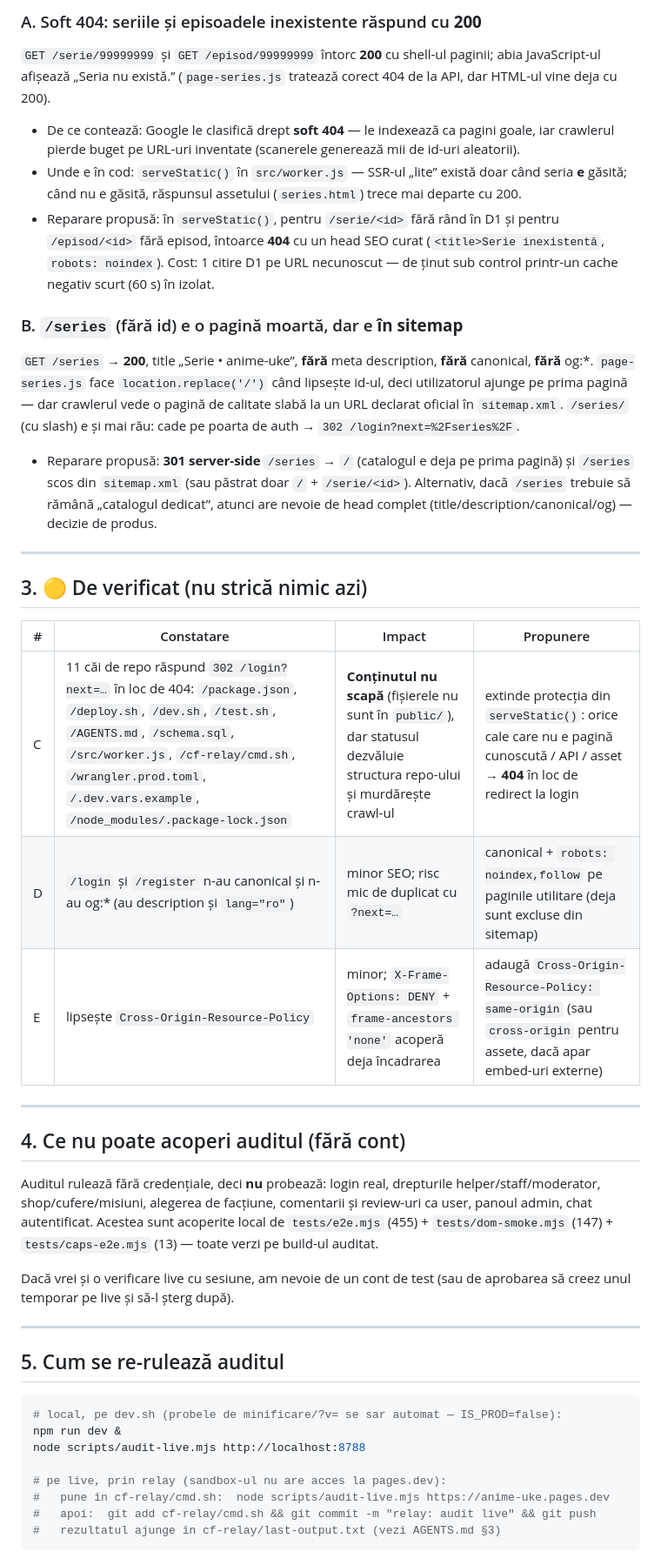
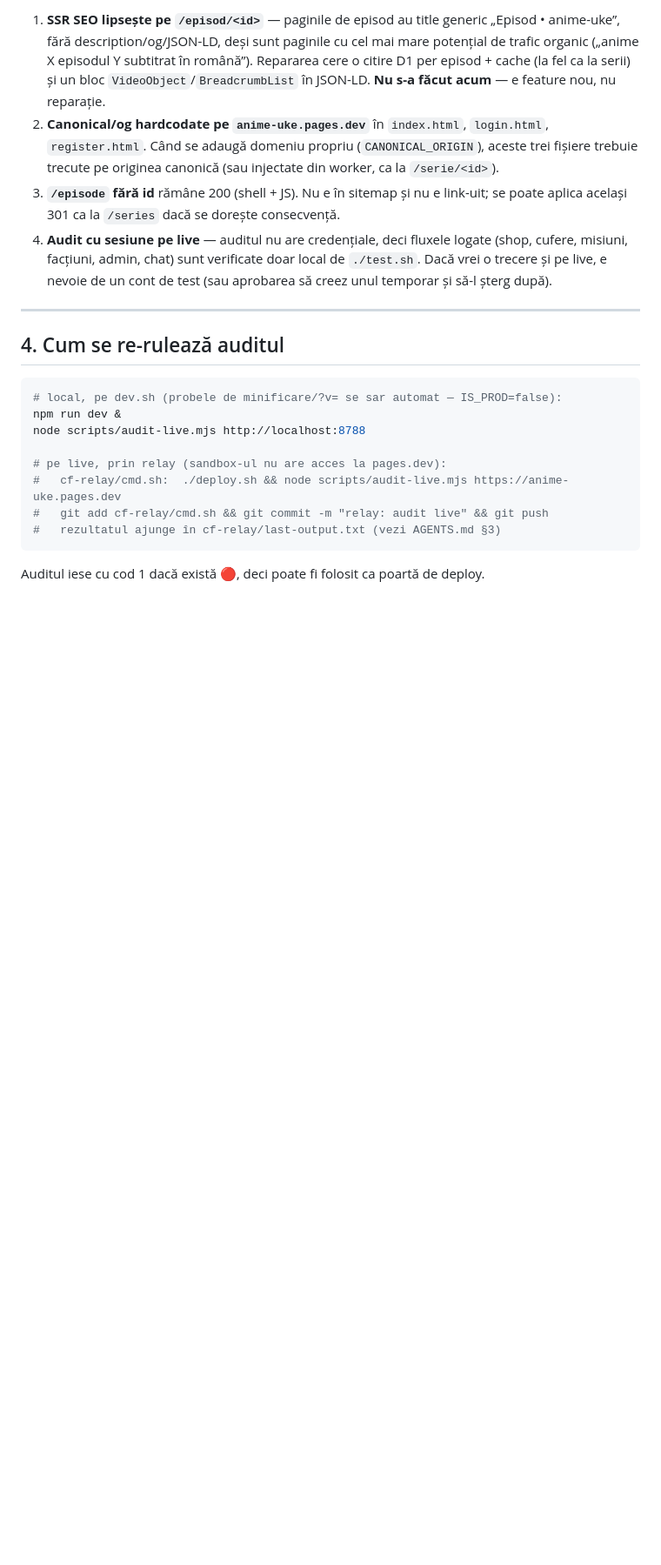
Before and after one commit to ExMarius/anime-uke, a Markdown page: AUDIT-LIVE.md, the part around one of its changes. Shown at 87% size. Rendered like a GitHub page; blank space fills up the shorter version.

````diff
--- a/AUDIT-LIVE.md
+++ b/AUDIT-LIVE.md
@@ -37,51 +54,20 @@
 
-### A. Soft 404: seriile și episoadele inexistente răspund cu **200**
-`GET /serie/99999999` și `GET /episod/99999999` întorc **200** cu shell-ul paginii; abia JavaScript-ul
-afișează „Seria nu există.” (`page-series.js` tratează corect 404 de la API, dar HTML-ul vine deja cu 200).
-
-* De ce contează: Google le clasifică drept **soft 404** — le indexează ca pagini goale, iar crawlerul
-  pierde buget pe URL-uri inventate (scanerele generează mii de id-uri aleatorii).
-* Unde e în cod: `serveStatic()` în `src/worker.js` — SSR-ul „lite” există doar când seria **e** găsită;
-  când nu e găsită, răspunsul assetului (`series.html`) trece mai departe cu 200.
-* Reparare propusă: în `serveStatic()`, pentru `/serie/<id>` fără rând în D1 și pentru `/episod/<id>`
-  fără episod, întoarce **404** cu un head SEO curat (`<title>Serie inexistentă`, `robots: noindex`).
-  Cost: 1 citire D1 pe URL necunoscut — de ținut sub control printr-un cache negativ scurt (60 s) în izolat.
-
-### B. `/series` (fără id) e o pagină moartă, dar e **în sitemap**
-`GET /series` → **200**, title „Serie • anime-uke”, **fără** meta description, **fără** canonical, **fără** og:*.
-`page-series.js` face `location.replace('/')` când lipsește id-ul, deci utilizatorul ajunge pe prima pagină —
-dar crawlerul vede o pagină de calitate slabă la un URL declarat oficial în `sitemap.xml`.
-`/series/` (cu slash) e și mai rău: cade pe poarta de auth → `302 /login?next=%2Fseries%2F`.
-
-* Reparare propusă: **301 server-side** `/series` → `/` (catalogul e deja pe prima pagină) și `/series` scos
-  din `sitemap.xml` (sau păstrat doar `/` + `/serie/<id>`). Alternativ, dacă `/series` trebuie să rămână
-  „catalogul dedicat”, atunci are nevoie de head complet (title/description/canonical/og) — decizie de produs.
+1. **SSR SEO lipsește pe `/episod/<id>`** — paginile de episod au title generic „Episod • anime-uke”, fără
+   description/og/JSON-LD, deși sunt paginile cu cel mai mare potențial de trafic organic („anime X episodul Y
+   subtitrat în română”). Repararea cere o citire D1 per episod + cache (la fel ca la serii) și un bloc
+   `VideoObject`/`BreadcrumbList` în JSON-LD. **Nu s-a făcut acum** — e feature nou, nu reparație.
+2. **Canonical/og hardcodate pe `anime-uke.pages.dev`** în `index.html`, `login.html`, `register.html`. Când se
+   adaugă domeniu propriu (`CANONICAL_ORIGIN`), aceste trei fișiere trebuie trecute pe originea canonică
+   (sau injectate din worker, ca la `/serie/<id>`).
+3. **`/episode` fără id** rămâne 200 (shell + JS). Nu e în sitemap și nu e link-uit; se poate aplica același 301
+   ca la `/series` dacă se dorește consecvență.
+4. **Audit cu sesiune pe live** — auditul nu are credențiale, deci fluxele logate (shop, cufere, misiuni, facțiuni,
+   admin, chat) sunt verificate doar local de `./test.sh`. Dacă vrei o trecere și pe live, e nevoie de un cont de
+   test (sau aprobarea să creez unul temporar și să-l șterg după).
 
 ---
 
-## 3. 🟡 De verificat (nu strică nimic azi)
-
-| # | Constatare | Impact | Propunere |
-|---|---|---|---|
-| C | 11 căi de repo răspund `302 /login?next=…` în loc de 404: `/package.json`, `/deploy.sh`, `/dev.sh`, `/test.sh`, `/AGENTS.md`, `/schema.sql`, `/src/worker.js`, `/cf-relay/cmd.sh`, `/wrangler.prod.toml`, `/.dev.vars.example`, `/node_modules/.package-lock.json` | **Conținutul nu scapă** (fișierele nu sunt în `public/`), dar statusul dezvăluie structura repo-ului și murdărește crawl-ul | extinde protecția din `serveStatic()`: orice cale care nu e pagină cunoscută / API / asset → **404** în loc de redirect la login |
-| D | `/login` și `/register` n-au canonical și n-au og:* (au description și `lang="ro"`) | minor SEO; risc mic de duplicat cu `?next=…` | canonical + `robots: noindex,follow` pe paginile utilitare (deja sunt excluse din sitemap) |
-| E | lipsește `Cross-Origin-Resource-Policy` | minor; `X-Frame-Options: DENY` + `frame-ancestors 'none'` acoperă deja încadrarea | adaugă `Cross-Origin-Resource-Policy: same-origin` (sau `cross-origin` pentru assete, dacă apar embed-uri externe) |
-
----
-
-## 4. Ce nu poate acoperi auditul (fără cont)
-
-Auditul rulează fără credențiale, deci **nu** probează: login real, drepturile helper/staff/moderator,
-shop/cufere/misiuni, alegerea de facțiune, comentarii și review-uri ca user, panoul admin, chat autentificat.
-Acestea sunt acoperite local de `tests/e2e.mjs` (455) + `tests/dom-smoke.mjs` (147) + `tests/caps-e2e.mjs` (13) —
-toate verzi pe build-ul auditat.
-
-Dacă vrei și o verificare live cu sesiune, am nevoie de un cont de test (sau de aprobarea să creez unul
-temporar pe live și să-l șterg după).
-
----
-
-## 5. Cum se re-rulează auditul
+## 4. Cum se re-rulează auditul
 
 ```bash
 # local, pe dev.sh (probele de minificare/?v= se sar automat — IS_PROD=false):
@@ -89,7 +75,9 @@ npm run dev &
 node scripts/audit-live.mjs http://localhost:8788
 
 # pe live, prin relay (sandbox-ul nu are acces la pages.dev):
-#   pune în cf-relay/cmd.sh:  node scripts/audit-live.mjs https://anime-uke.pages.dev
-#   apoi:  git add cf-relay/cmd.sh && git commit -m "relay: audit live" && git push
+#   cf-relay/cmd.sh:  ./deploy.sh && node scripts/audit-live.mjs https://anime-uke.pages.dev
+#   git add cf-relay/cmd.sh && git commit -m "relay: audit live" && git push
 #   rezultatul ajunge în cf-relay/last-output.txt (vezi AGENTS.md §3)
 ```
+
+Auditul iese cu cod 1 dacă există 🔴, deci poate fi folosit ca poartă de deploy.
````
Also changed, not shown: other parts of AUDIT-LIVE.md (+34 -17 lines), AGENTS.md (+22 -2 lines), README.md (+10 -0 lines).
